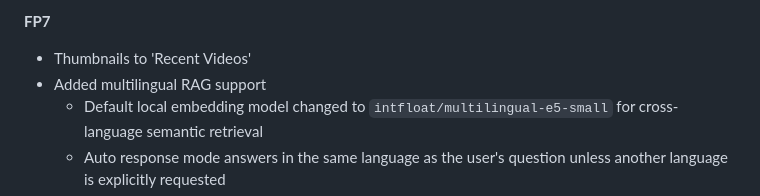
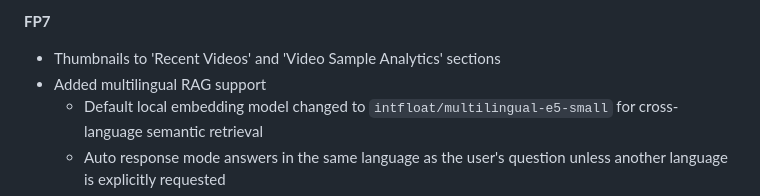
Before and after one commit to sjasthi/youtube-analyzer, a Markdown page: README.md, the part around the change. Drawn GitHub-style.

Commit message:
Added to bullet point

```diff
--- a/README.md
+++ b/README.md
@@ -126,7 +126,7 @@
 - Matched video link colors to the links in the Recent Videos section
 
 <b>FP7</b>
-- Thumbnails to 'Recent Videos'
+- Thumbnails to 'Recent Videos' and 'Video Sample Analytics' sections
 - Added multilingual RAG support
     - Default local embedding model changed to `intfloat/multilingual-e5-small` for cross-language semantic retrieval
     - Auto response mode answers in the same language as the user's question unless another language is explicitly requested
```
